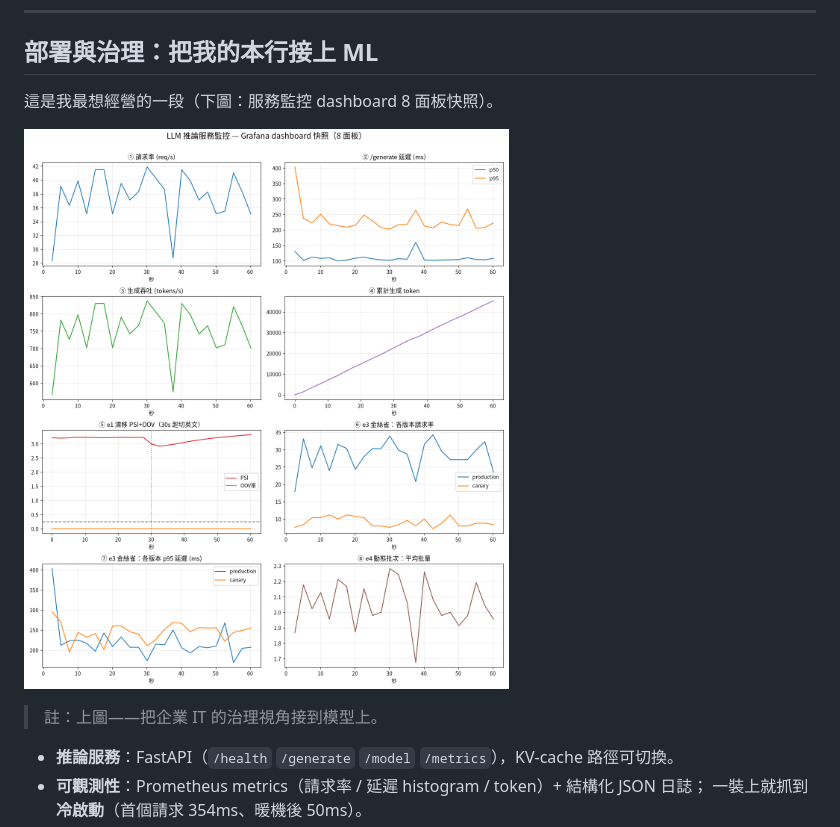
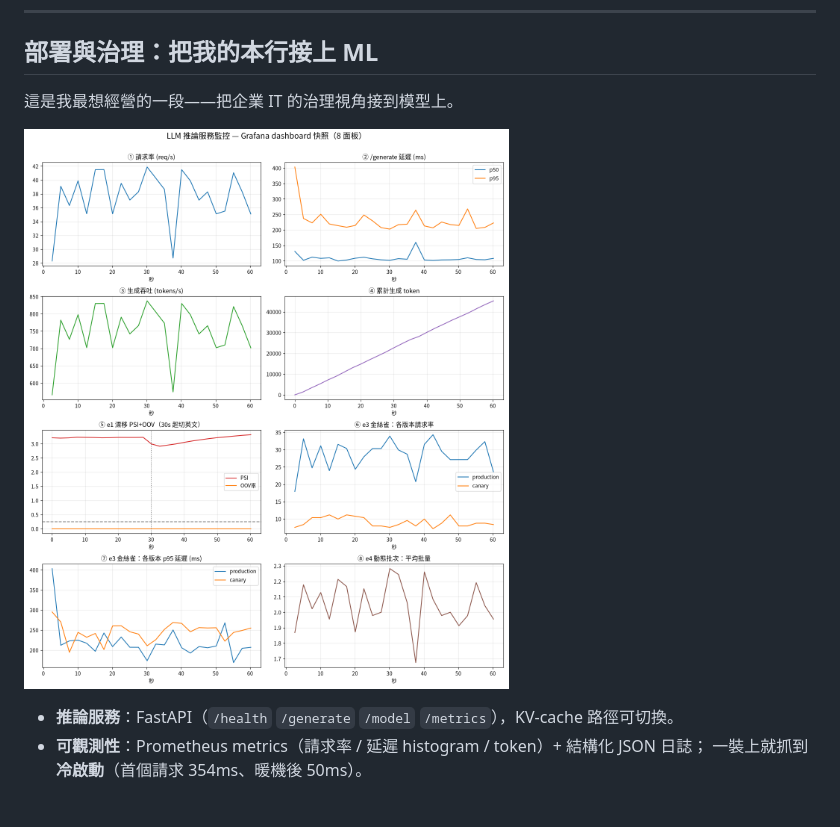
Before and after one commit to ryanGTR/llm-from-scratch, a Markdown page: docs/case-study.md, the part around the change. GitHub-like rendering; blank space fills up the shorter version.

Commit message:
docs: tidy dashboard image caption in case-study
Co-Authored-By: Claude Opus 4.8 (1M context) <noreply@anthropic.com>

```diff
--- a/docs/case-study.md
+++ b/docs/case-study.md
@@ -92,11 +92,9 @@ KV-cache 在 CPU 長生成快 2.2×，但在我的 **GPU + 小模型 + 短生成
 
 ## 部署與治理：把我的本行接上 ML
 
-這是我最想經營的一段（下圖：服務監控 dashboard 8 面板快照）。
+這是我最想經營的一段——把企業 IT 的治理視角接到模型上。
 
-![dashboard](dashboard-snapshot.png)
-
-> 註：上圖——把企業 IT 的治理視角接到模型上。
+![服務監控 dashboard（8 面板：請求率/延遲/吞吐/累計 token、e1 漂移、e3 金絲雀流量與延遲、e4 批量）](dashboard-snapshot.png)
 
 - **推論服務**：FastAPI（`/health` `/generate` `/model` `/metrics`），KV-cache 路徑可切換。
 - **可觀測性**：Prometheus metrics（請求率 / 延遲 histogram / token）+ 結構化 JSON 日誌；
```
